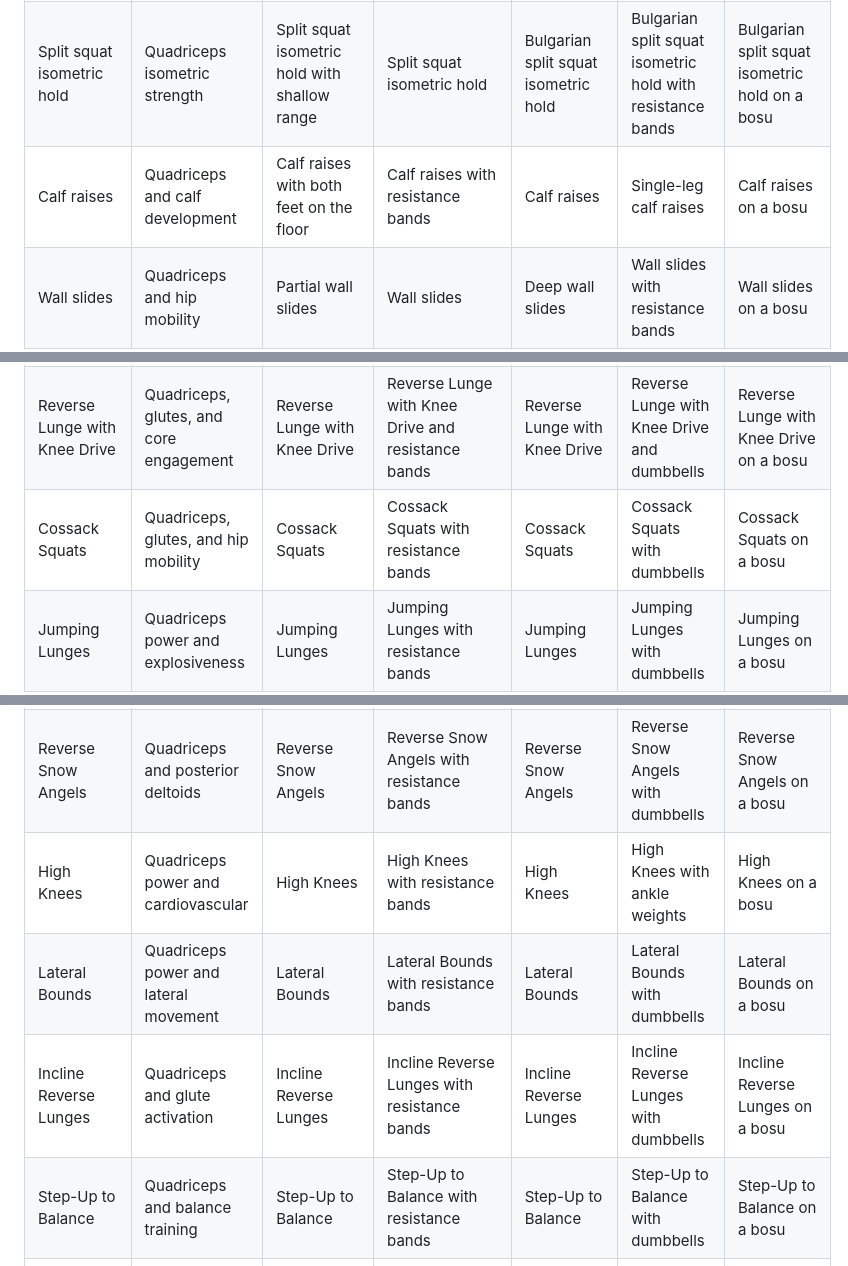
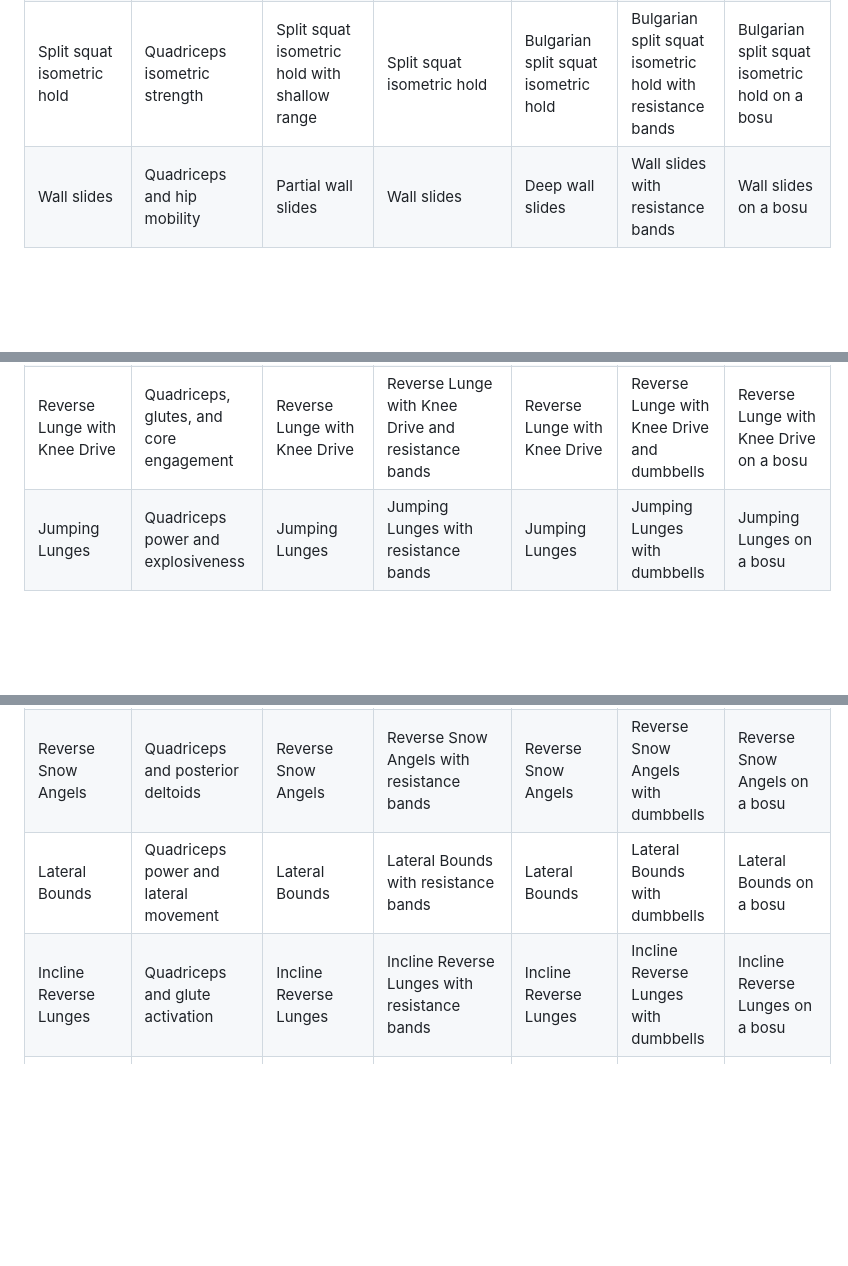
Before and after one commit to Siphon880gh/fitness-deck, a Markdown page: md-file/Bodybuilding - Minimum Equipment/Quadriceps.md, 3 parts joined by grey strips. Rendered like a GitHub page; blank space fills up the shorter version.

```diff
--- a/md-file/Bodybuilding - Minimum Equipment/Quadriceps.md
+++ b/md-file/Bodybuilding - Minimum Equipment/Quadriceps.md
@@ -42,7 +39,6 @@
 | Bulgarian split squat with knee pulse | Quadriceps burn and muscle endurance | Bulgarian split squat with knee pulse | Bulgarian split squat with knee pulse and resistance bands | Bulgarian split squat with knee pulse | Bulgarian split squat with knee pulse and dumbbells | Bulgarian split squat with knee pulse on a bosu |
 | Curtsy lunges | Quadriceps, glutes, and hip mobility | Shallow range curtsy lunges | Curtsy lunges | Deep curtsy lunges | Curtsy lunges with resistance bands | Curtsy lunges on a bosu |
 | Split squat isometric hold | Quadriceps isometric strength | Split squat isometric hold with shallow range | Split squat isometric hold | Bulgarian split squat isometric hold | Bulgarian split squat isometric hold with resistance bands | Bulgarian split squat isometric hold on a bosu |
-| Calf raises   | Quadriceps and calf development | Calf raises with both feet on the floor | Calf raises with resistance bands | Calf raises | Single-leg calf raises | Calf raises on a bosu |
 | Wall slides   | Quadriceps and hip mobility | Partial wall slides | Wall slides | Deep wall slides | Wall slides with resistance bands | Wall slides on a bosu |
 | Resistance band leg press | Quadriceps and glutes | Bodyweight squats against a wall | Resistance band leg press | Single-leg resistance band leg press | Bulgarian split squat with resistance band leg press | Jump squats with resistance band leg press |
 | Reverse lunges with knee drive | Quadriceps, glutes, and core engagement | Reverse lunges with knee drive | Reverse lunges with knee drive and resistance bands | Reverse lunges with knee drive | Reverse lunges with knee drive and dumbbells | Reverse lunges with knee drive on a bosu |
@@ -124,7 +117,6 @@
 | Lunge to High Knee           | Quadriceps, glutes, and core engagement | Lunge to High Knee           | Lunge to High Knee with resistance bands | Lunge to High Knee             | Lunge to High Knee with dumbbells | Lunge to High Knee on a bosu      |
 | Skater Jumps with Cross Arms | Quadriceps power and coordination | Skater Jumps with Cross Arms     | Skater Jumps with Cross Arms and resistance bands | Skater Jumps with Cross Arms | Skater Jumps with Cross Arms and dumbbells | Skater Jumps with Cross Arms on a bosu |
 | Reverse Lunge with Knee Drive | Quadriceps, glutes, and core engagement | Reverse Lunge with Knee Drive | Reverse Lunge with Knee Drive and resistance bands | Reverse Lunge with Knee Drive | Reverse Lunge with Knee Drive and dumbbells | Reverse Lunge with Knee Drive on a bosu |
-| Cossack Squats               | Quadriceps, glutes, and hip mobility | Cossack Squats                   | Cossack Squats with resistance bands | Cossack Squats                 | Cossack Squats with dumbbells   | Cossack Squats on a bosu          |
 | Jumping Lunges                   | Quadriceps power and explosiveness | Jumping Lunges                     | Jumping Lunges with resistance bands | Jumping Lunges                    | Jumping Lunges with dumbbells      | Jumping Lunges on a bosu             |
 | Standing Quad Stretch with Reach  | Quadriceps flexibility            | Standing Quad Stretch with Reach    | Standing Quad Stretch with resistance bands | Standing Quad Stretch             | Standing Quad Stretch with dumbbells | Standing Quad Stretch on a bosu      |
 | Side Plank with Leg Abduction     | Quadriceps and hip abduction       | Side Plank with Leg Abduction       | Side Plank with Leg Abduction and resistance bands | Side Plank with Leg Abduction | Side Plank with Leg Abduction and ankle weights | Side Plank with Leg Abduction on a bosu |
@@ -160,8 +148,6 @@
 | Sprinter Lunges                    | Quadriceps, glutes, and balance      | Sprinter Lunges                       | Sprinter Lunges with resistance bands | Sprinter Lunges                     | Sprinter Lunges with dumbbells       | Sprinter Lunges on a bosu              |
 | Side Plank with Hip Abduction       | Quadriceps and lateral hip activation| Side Plank with Hip Abduction         | Side Plank with Hip Abduction and resistance bands | Side Plank with Hip Abduction   | Side Plank with Hip Abduction and ankle weights | Side Plank with Hip Abduction on a bosu |
 | Reverse Snow Angels                | Quadriceps and posterior deltoids    | Reverse Snow Angels                   | Reverse Snow Angels with resistance bands | Reverse Snow Angels                | Reverse Snow Angels with dumbbells  | Reverse Snow Angels on a bosu         |
-| High Knees                             | Quadriceps power and cardiovascular    | High Knees                             | High Knees with resistance bands       | High Knees                             | High Knees with ankle weights           | High Knees on a bosu                     |
 | Lateral Bounds                         | Quadriceps power and lateral movement  | Lateral Bounds                         | Lateral Bounds with resistance bands   | Lateral Bounds                         | Lateral Bounds with dumbbells           | Lateral Bounds on a bosu                  |
 | Incline Reverse Lunges                 | Quadriceps and glute activation        | Incline Reverse Lunges                 | Incline Reverse Lunges with resistance bands | Incline Reverse Lunges            | Incline Reverse Lunges with dumbbells  | Incline Reverse Lunges on a bosu          |
-| Step-Up to Balance                     | Quadriceps and balance training         | Step-Up to Balance                     | Step-Up to Balance with resistance bands | Step-Up to Balance                     | Step-Up to Balance with dumbbells       | Step-Up to Balance on a bosu              |
 | Wall Sit with Knee Extensions          | Quadriceps and core engagement          | Wall Sit with Knee Extensions          | Wall Sit with Knee Extensions and resistance bands | Wall Sit with Knee Extensions    | Wall Sit with Knee Extensions and ankle weights | Wall Sit with Knee Extensions on a bosu   |
```
Also changed, not shown: other parts of md-file/Bodybuilding - Minimum Equipment/Quadriceps.md (+3 -13 lines).
